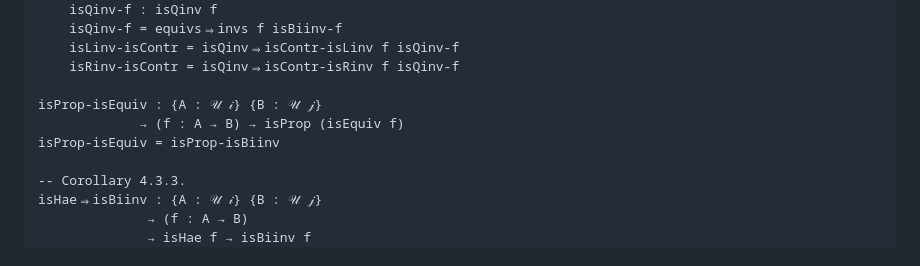
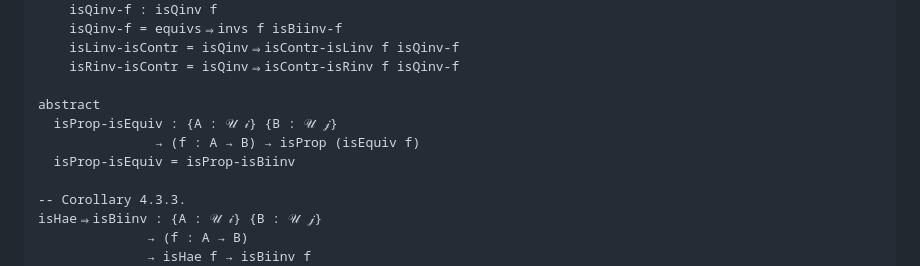
Before and after one commit to FernandoChu/HoTT-Book-Agda, a Markdown page: src/Chapter4/Book.lagda.md, the part around the change. Drawn GitHub-style.

```diff
--- a/src/Chapter4/Book.lagda.md
+++ b/src/Chapter4/Book.lagda.md
@@ -477,9 +477,10 @@ isProp-isBiinv f =
     isLinv-isContr = isQinv⇒isContr-isLinv f isQinv-f
     isRinv-isContr = isQinv⇒isContr-isRinv f isQinv-f
 
-isProp-isEquiv : {A : 𝒰 𝒾} {B : 𝒰 𝒿}
-             → (f : A → B) → isProp (isEquiv f)
-isProp-isEquiv = isProp-isBiinv
+abstract
+  isProp-isEquiv : {A : 𝒰 𝒾} {B : 𝒰 𝒿}
+               → (f : A → B) → isProp (isEquiv f)
+  isProp-isEquiv = isProp-isBiinv
 
 -- Corollary 4.3.3.
 isHae⇒isBiinv : {A : 𝒰 𝒾} {B : 𝒰 𝒿}
```
Also changed, not shown: src/Chapter7/Book.lagda.md (+4 -11 lines).
